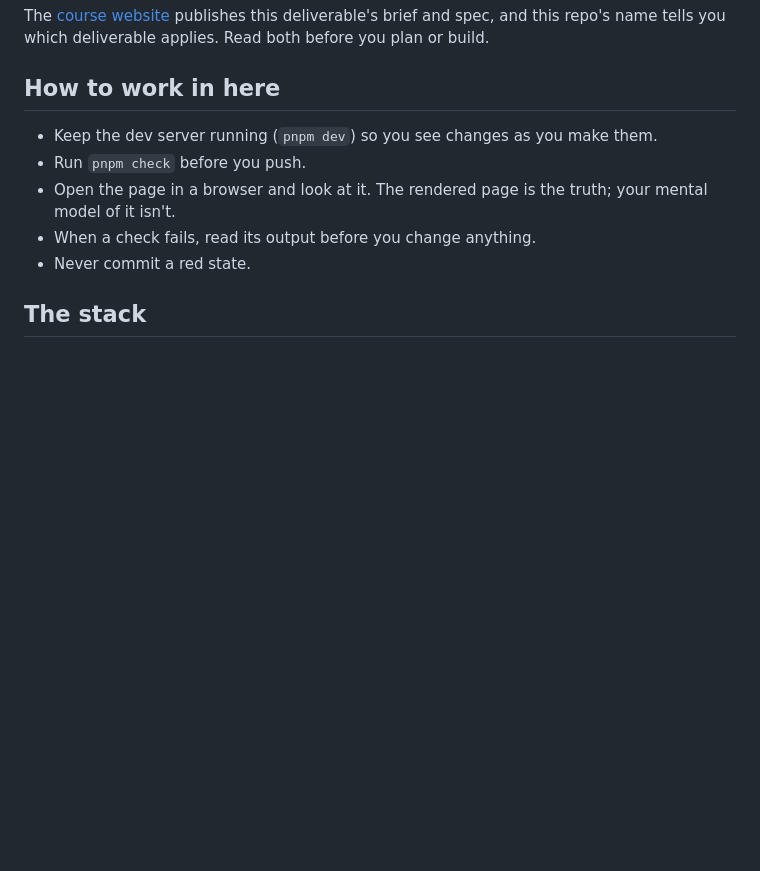
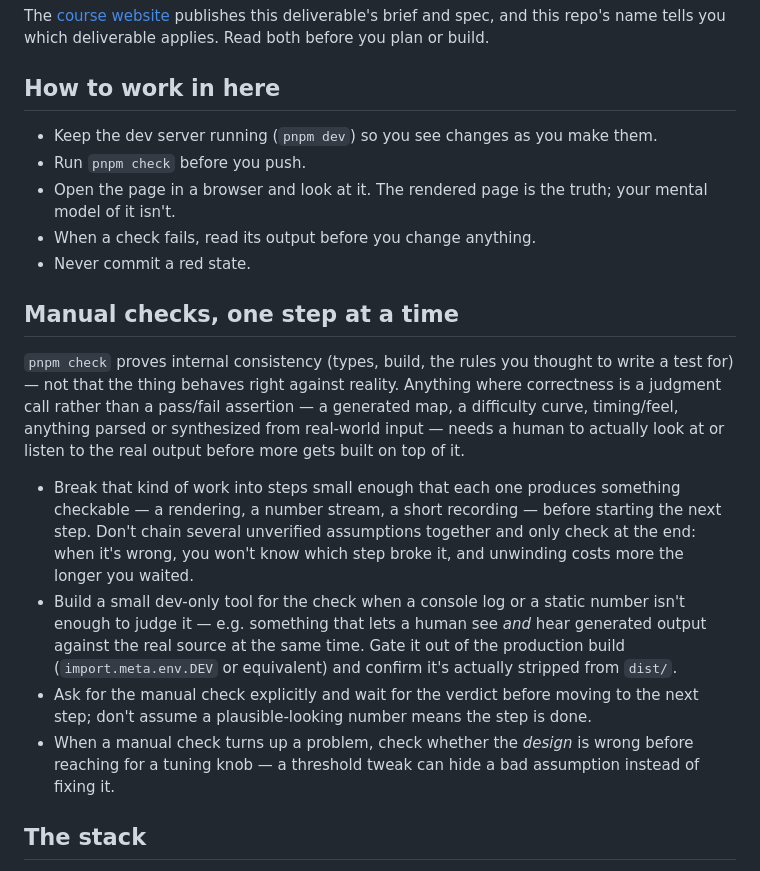
Before and after one commit to comp4020-agentic-coding-studio/comp4020-crit5-YueheSun, a Markdown page: CLAUDE.md, the part around the change. GitHub-like rendering; blank space fills up the shorter version.

```diff
--- a/CLAUDE.md
+++ b/CLAUDE.md
@@ -17,6 +17,34 @@ which deliverable applies. Read both before you plan or build.
   your mental model of it isn't.
 - When a check fails, read its output before you change anything.
 - Never commit a red state.
+
+## Manual checks, one step at a time
+
+`pnpm check` proves internal consistency (types, build, the rules you
+thought to write a test for) — not that the thing behaves right against
+reality. Anything where correctness is a judgment call rather than a
+pass/fail assertion — a generated map, a difficulty curve, timing/feel,
+anything parsed or synthesized from real-world input — needs a human to
+actually look at or listen to the real output before more gets built on
+top of it.
+
+- Break that kind of work into steps small enough that each one produces
+  something checkable — a rendering, a number stream, a short recording —
+  before starting the next step. Don't chain several unverified
+  assumptions together and only check at the end: when it's wrong, you
+  won't know which step broke it, and unwinding costs more the longer you
+  waited.
+- Build a small dev-only tool for the check when a console log or a
+  static number isn't enough to judge it — e.g. something that lets a
+  human see *and* hear generated output against the real source at the
+  same time. Gate it out of the production build (`import.meta.env.DEV`
+  or equivalent) and confirm it's actually stripped from `dist/`.
+- Ask for the manual check explicitly and wait for the verdict before
+  moving to the next step; don't assume a plausible-looking number means
+  the step is done.
+- When a manual check turns up a problem, check whether the *design* is
+  wrong before reaching for a tuning knob — a threshold tweak can hide a
+  bad assumption instead of fixing it.
 
 ## The stack
 
```
Also changed, not shown: process-notes.md (added, +64 -0 lines).
